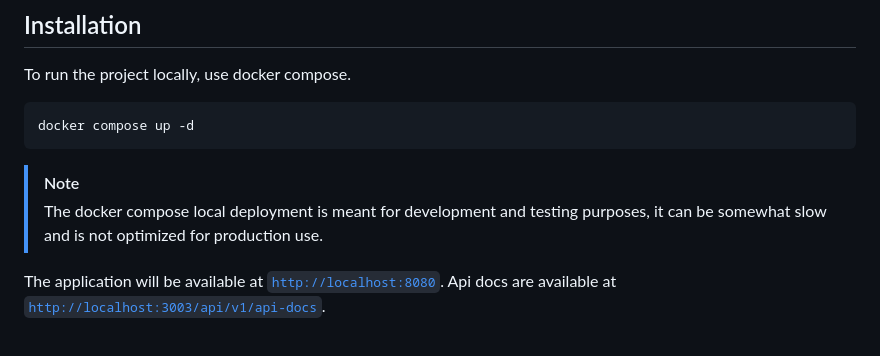
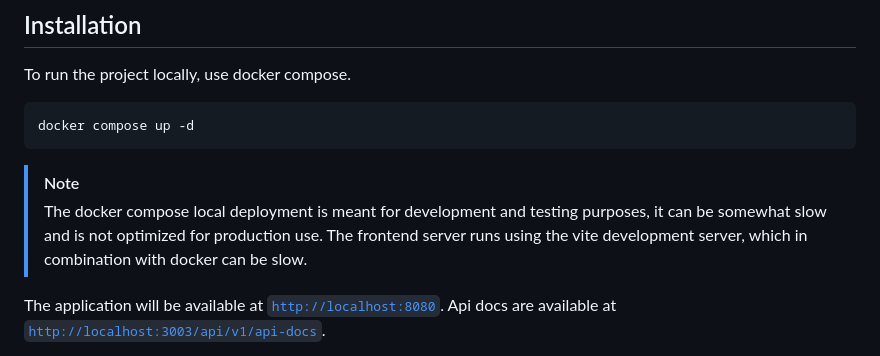
Before and after one commit to zdenecek/mff-rocnikovy-projekt, a Markdown page: README.md, the part around the change. Rendered like a GitHub page.

```diff
--- a/README.md
+++ b/README.md
@@ -54,6 +54,7 @@ docker compose up -d
 
 > [!NOTE]
 > The docker compose local deployment is meant for development and testing purposes, it can be somewhat slow and is not optimized for production use.
+> The frontend server runs using the vite development server, which in combination with docker can be slow.
 
 
 The application will be available at [`http://localhost:8080`](http://localhost:8080). Api docs are available at [`http://localhost:3003/api/v1/api-docs`](http://localhost:3003/api/v1/api-docs).
```
